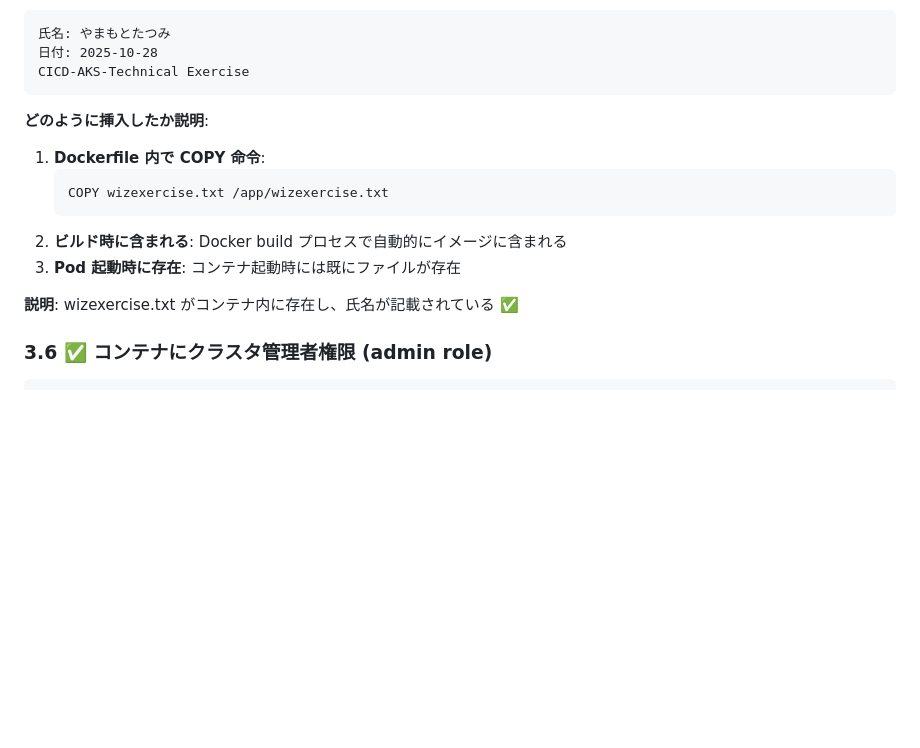
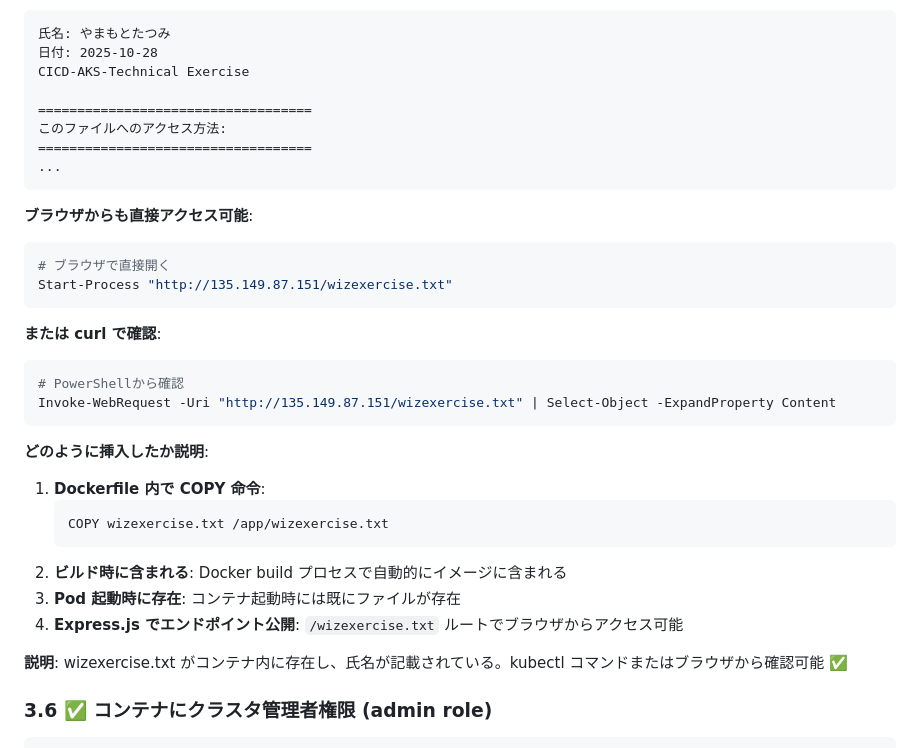
Before and after one commit to aktsmm/CICD-AKS-technical-exercise, a Markdown page: docs/DEMO_PROCEDURE.md, the part around the change. Drawn GitHub-style; blank space fills up the shorter version.

Commit message:
docs: Update demo procedure with browser access method for wizexercise.txt
📝 Updates:
- Add browser access method: http://135.149.87.151/wizexercise.txt
- Add PowerShell Invoke-WebRequest example
- Update explanation to include Express.js endpoint
- Show multiple verification methods (kubectl + browser)

🎯 Demo Enhancement:
- Provide more flexible verification options
- Simplify live demo workflow
- Show both container-internal and HTTP access patterns

````diff
--- a/docs/DEMO_PROCEDURE.md
+++ b/docs/DEMO_PROCEDURE.md
@@ -356,6 +356,25 @@ kubectl exec -it $POD_NAME -- cat /app/wizexercise.txt
 氏名: やまもとたつみ
 日付: 2025-10-28
 CICD-AKS-Technical Exercise
+
+===================================
+このファイルへのアクセス方法:
+===================================
+...
+```
+
+**ブラウザからも直接アクセス可能**:
+
+```powershell
+# ブラウザで直接開く
+Start-Process "http://135.149.87.151/wizexercise.txt"
+```
+
+**または curl で確認**:
+
+```powershell
+# PowerShellから確認
+Invoke-WebRequest -Uri "http://135.149.87.151/wizexercise.txt" | Select-Object -ExpandProperty Content
 ```
 
 **どのように挿入したか説明**:
@@ -366,8 +385,9 @@ CICD-AKS-Technical Exercise
    ```
 2. **ビルド時に含まれる**: Docker build プロセスで自動的にイメージに含まれる
 3. **Pod 起動時に存在**: コンテナ起動時には既にファイルが存在
+4. **Express.js でエンドポイント公開**: `/wizexercise.txt` ルートでブラウザからアクセス可能
 
-**説明**: wizexercise.txt がコンテナ内に存在し、氏名が記載されている ✅
+**説明**: wizexercise.txt がコンテナ内に存在し、氏名が記載されている。kubectl コマンドまたはブラウザから確認可能 ✅
 
 ### 3.6 ✅ コンテナにクラスタ管理者権限 (admin role)
 
````
